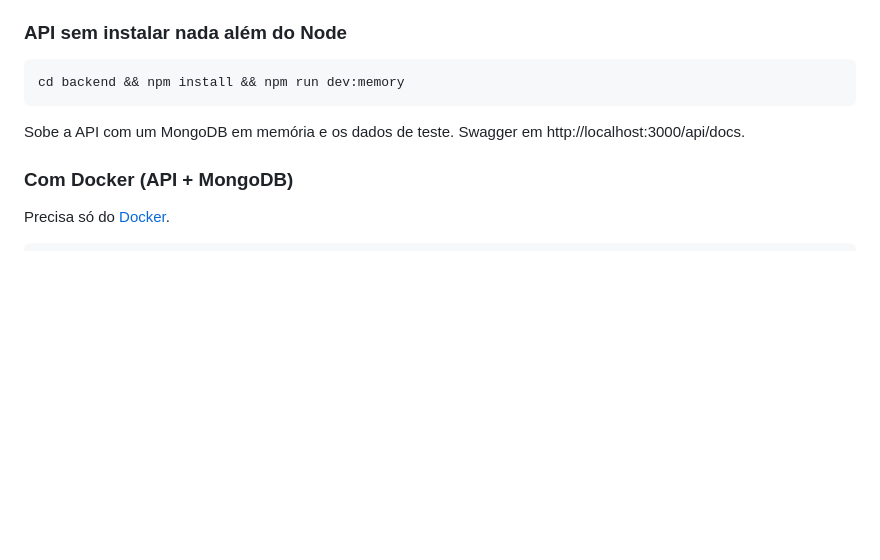
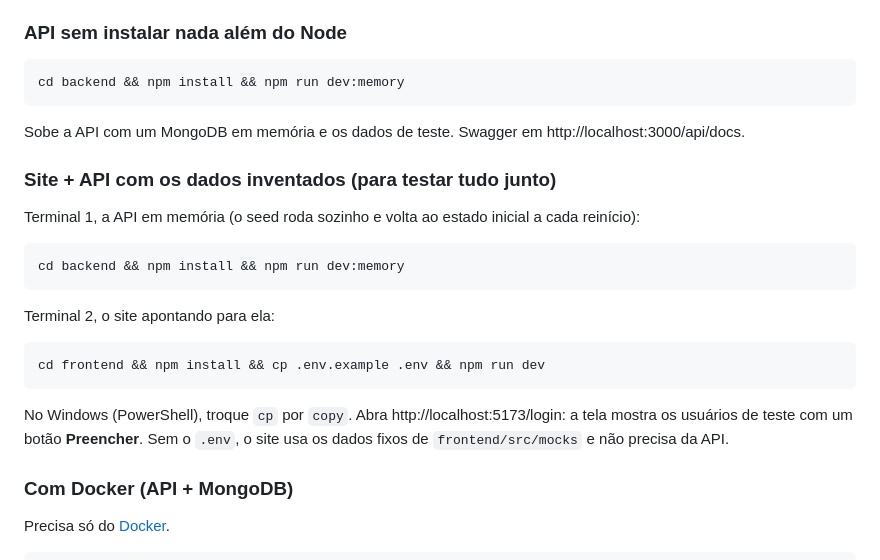
Before and after one commit to GustavoSilvadeCarvalho/saude-unificada-web, a Markdown page: README.md, the part around the change. Drawn GitHub-style; blank space fills up the shorter version.

Commit message:
docs: como rodar o site com a API e os dados de demonstração

````diff
--- a/README.md
+++ b/README.md
@@ -40,6 +40,22 @@ cd backend && npm install && npm run dev:memory
 
 Sobe a API com um MongoDB em memória e os dados de teste. Swagger em http://localhost:3000/api/docs.
 
+### Site + API com os dados inventados (para testar tudo junto)
+
+Terminal 1, a API em memória (o seed roda sozinho e volta ao estado inicial a cada reinício):
+
+```bash
+cd backend && npm install && npm run dev:memory
+```
+
+Terminal 2, o site apontando para ela:
+
+```bash
+cd frontend && npm install && cp .env.example .env && npm run dev
+```
+
+No Windows (PowerShell), troque `cp` por `copy`. Abra http://localhost:5173/login: a tela mostra os usuários de teste com um botão **Preencher**. Sem o `.env`, o site usa os dados fixos de `frontend/src/mocks` e não precisa da API.
+
 ### Com Docker (API + MongoDB)
 
 Precisa só do [Docker](https://www.docker.com/products/docker-desktop/).
````
